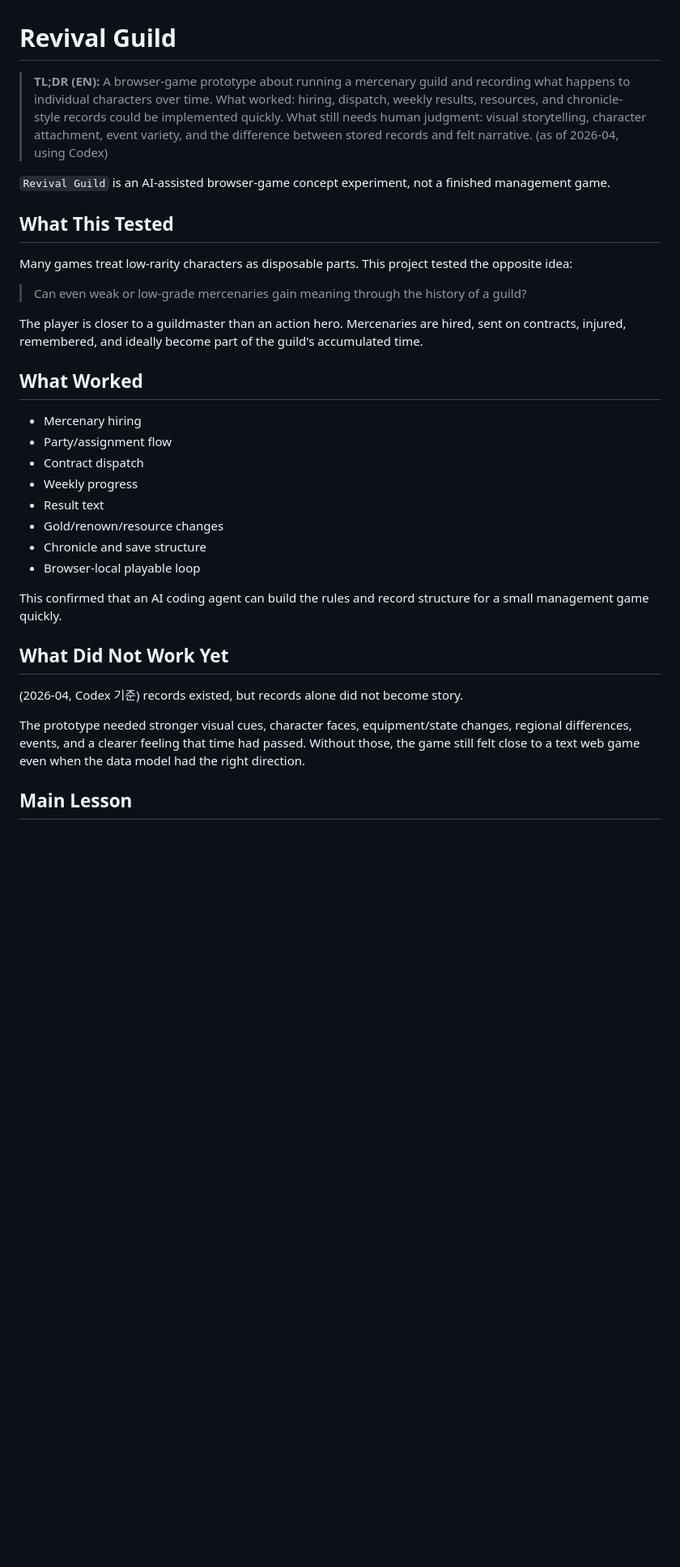
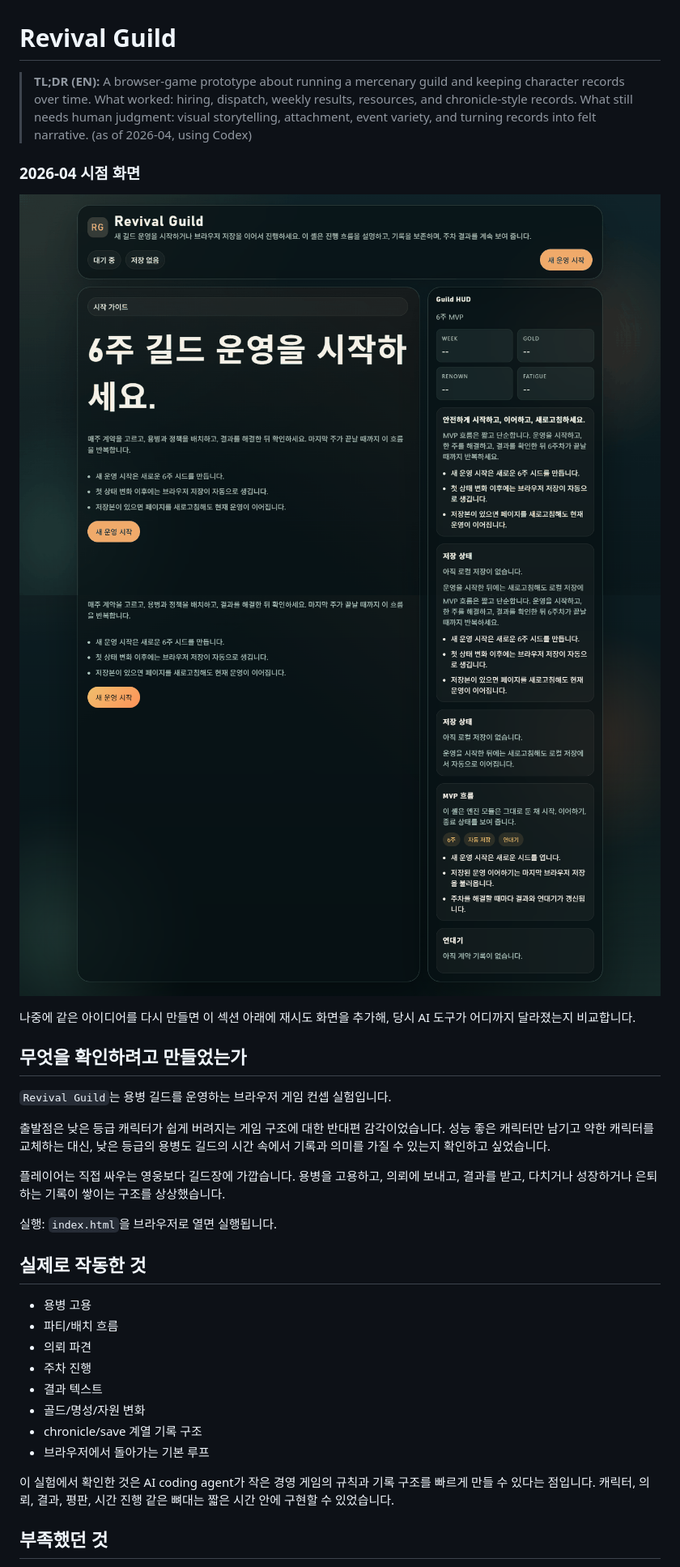
Before and after one commit to rep87/Revival-Guild, a Markdown page: README.md, the part around the change printed below. Shown: that part at 81% size. GitHub-like rendering; pictures changed too: screenshots/revival-guild-http-after-input.png (added), screenshots/revival-guild-http-start.png (added); blank space fills up the shorter version.

Commit message:
Rewrite README in Korean and add screenshots

```diff
--- a/README.md
+++ b/README.md
@@ -1,37 +1,38 @@
 # Revival Guild
 
-> **TL;DR (EN):** A browser-game prototype about running a mercenary guild and recording what happens to individual characters over time.
-> What worked: hiring, dispatch, weekly results, resources, and chronicle-style records could be implemented quickly.
-> What still needs human judgment: visual storytelling, character attachment, event variety, and the difference between stored records and felt narrative. (as of 2026-04, using Codex)
+> **TL;DR (EN):** A browser-game prototype about running a mercenary guild and keeping character records over time.
+> What worked: hiring, dispatch, weekly results, resources, and chronicle-style records.
+> What still needs human judgment: visual storytelling, attachment, event variety, and turning records into felt narrative. (as of 2026-04, using Codex)
 
-`Revival Guild` is an AI-assisted browser-game concept experiment, not a finished management game.
+### 2026-04 시점 화면
 
-## What This Tested
+![Revival Guild 시작 화면](screenshots/revival-guild-http-start.png)
+![Revival Guild 플레이 화면](screenshots/revival-guild-http-after-input.png)
 
-Many games treat low-rarity characters as disposable parts. This project tested the opposite idea:
+나중에 같은 아이디어를 다시 만들면 이 섹션 아래에 재시도 화면을 추가해, 당시 AI 도구가 어디까지 달라졌는지 비교합니다.
 
-> Can even weak or low-grade mercenaries gain meaning through the history of a guild?
+## 무엇을 확인하려고 만들었는가
 
-The player is closer to a guildmaster than an action hero. Mercenaries are hired, sent on contracts, injured, remembered, and ideally become part of the guild's accumulated time.
+`Revival Guild`는 용병 길드를 운영하는 브라우저 게임 컨셉 실험입니다.
 
-## What Worked
+출발점은 낮은 등급 캐릭터가 쉽게 버려지는 게임 구조에 대한 반대편 감각이었습니다. 성능 좋은 캐릭터만 남기고 약한 캐릭터를 교체하는 대신, 낮은 등급의 용병도 길드의 시간 속에서 기록과 의미를 가질 수 있는지 확인하고 싶었습니다.
 
-- Mercenary hiring
-- Party/assignment flow
-- Contract dispatch
-- Weekly progress
-- Result text
-- Gold/renown/resource changes
-- Chronicle and save structure
-- Browser-local playable loop
+플레이어는 직접 싸우는 영웅보다 길드장에 가깝습니다. 용병을 고용하고, 의뢰에 보내고, 결과를 받고, 다치거나 성장하거나 은퇴하는 기록이 쌓이는 구조를 상상했습니다.
 
-This confirmed that an AI coding agent can build the rules and record structure for a small management game quickly.
+실행: `index.html`을 브라우저로 열면 실행됩니다.
 
-## What Did Not Work Yet
+## 실제로 작동한 것
 
-(2026-04, Codex 기준) records existed, but records alone did not become story.
+- 용병 고용
+- 파티/배치 흐름
+- 의뢰 파견
+- 주차 진행
+- 결과 텍스트
+- 골드/명성/자원 변화
+- chronicle/save 계열 기록 구조
+- 브라우저에서 돌아가는 기본 루프
 
-The prototype needed stronger visual cues, character faces, equipment/state changes, regional differences, events, and a clearer feeling that time had passed. Without those, the game still felt close to a text web game even when the data model had the right direction.
+이 실험에서 확인한 것은 AI coding agent가 작은 경영 게임의 규칙과 기록 구조를 빠르게 만들 수 있다는 점입니다. 캐릭터, 의뢰, 결과, 평판, 시간 진행 같은 뼈대는 짧은 시간 안에 구현할 수 있었습니다.
 
-## Main Lesson
+## 부족했던 것
 
```
Also changed, not shown: other parts of README.md (+12 -20 lines).
